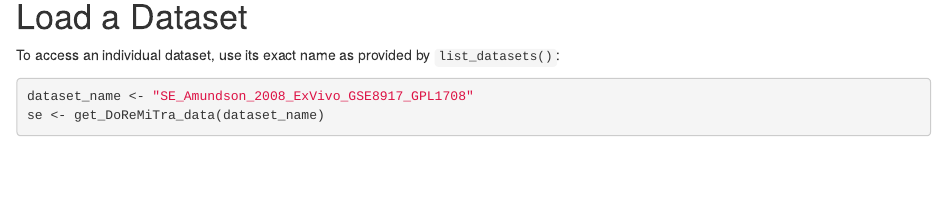
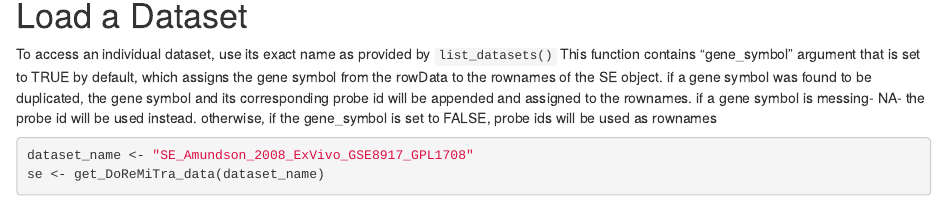
Before and after one commit to AhmedSAHassan/DoReMiTra, an R Markdown document (vignettes/DoReMiTra_user_guide.Rmd): the page in a window 1100 px wide, from 1100 px down before the commit and from 1110 px down after it, so that both start at the same text. Rendered offline with R 4.5, knitr and Pandoc, with nearby package versions; drawn as R Markdown's standard HTML page in place of the format the file asks for; some code elsewhere in the file could not run offline.

Commit message:
adding more description on the usage of get_DoReMiTra_data function

````diff
--- a/vignettes/DoReMiTra_user_guide.Rmd
+++ b/vignettes/DoReMiTra_user_guide.Rmd
@@ -70,7 +70,8 @@ search_DoReMiTra_datasets(radiation_type = "x-ray", organism = "Homo sapiens", e
 
 # Load a Dataset
 
-To access an individual dataset, use its exact name as provided by `list_datasets()`:
+To access an individual dataset, use its exact name as provided by `list_datasets()`
+This function contains "gene_symbol" argument that is set to TRUE by default, which assigns the gene symbol from the rowData to the rownames of the SE object. if a gene symbol was found to be duplicated, the gene symbol and its corresponding probe id will be appended and assigned to the rownames. if a gene symbol is messing- NA- the probe id will be used instead. otherwise, if the gene_symbol is set to FALSE, probe ids will be used as rownames
 
 ```{r load-dataset}
 dataset_name <- "SE_Amundson_2008_ExVivo_GSE8917_GPL1708"
````
